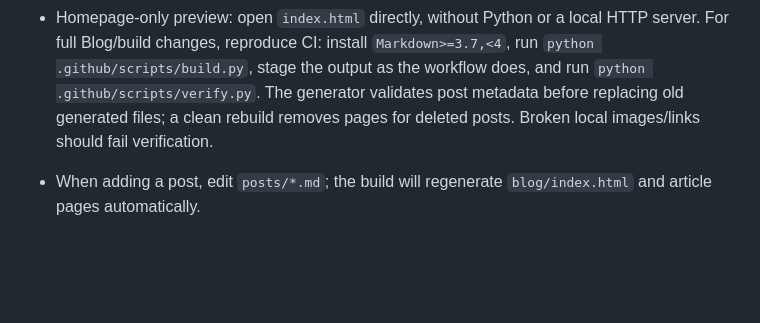
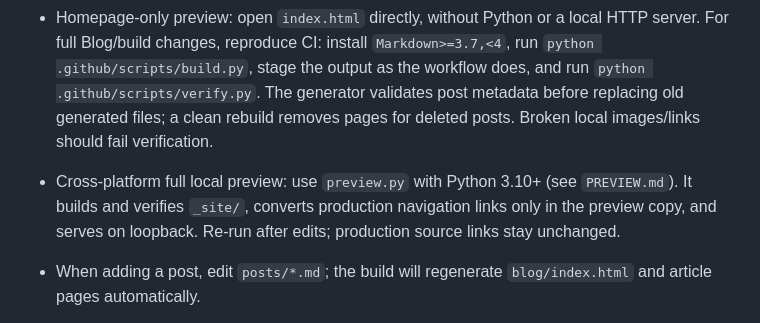
Before and after one commit to FuTseYi/futseyi.github.io, a Markdown page: AGENTS.md, the part around the change. GitHub-like rendering; blank space fills up the shorter version.

Commit message:
docs: explain Windows and macOS preview workflow

```diff
--- a/AGENTS.md
+++ b/AGENTS.md
@@ -12,6 +12,7 @@ The goal is a **small, durable, professional academic homepage**. Avoid adding a
 - NEVER publish private contact details, unsupported achievements, or inferred publications/jobs. Use only the public email: hello@futseyi.com.
 - **Important GitHub writes:** when creating a Git tree via the API, ALWAYS specify the current commit's `base_tree_sha`. Without it, unrelated files/directories may disappear. Verify the full tree after updating the branch.
 - Homepage-only preview: open `index.html` directly, without Python or a local HTTP server. For full Blog/build changes, reproduce CI: install `Markdown>=3.7,<4`, run `python .github/scripts/build.py`, stage the output as the workflow does, and run `python .github/scripts/verify.py`. The generator validates post metadata before replacing old generated files; a clean rebuild removes pages for deleted posts. Broken local images/links should fail verification.
+- Cross-platform full local preview: use `preview.py` with Python 3.10+ (see `PREVIEW.md`). It builds and verifies `_site/`, converts production navigation links only in the preview copy, and serves on loopback. Re-run after edits; production source links stay unchanged.
 - When adding a post, edit `posts/*.md`; the build will regenerate `blog/index.html` and article pages automatically.
 - Do not migrate old `My-Website` content without reviewing privacy, image paths and URL preservation.
 
```
Also changed, not shown: PREVIEW.md (added, +35 -0 lines).
